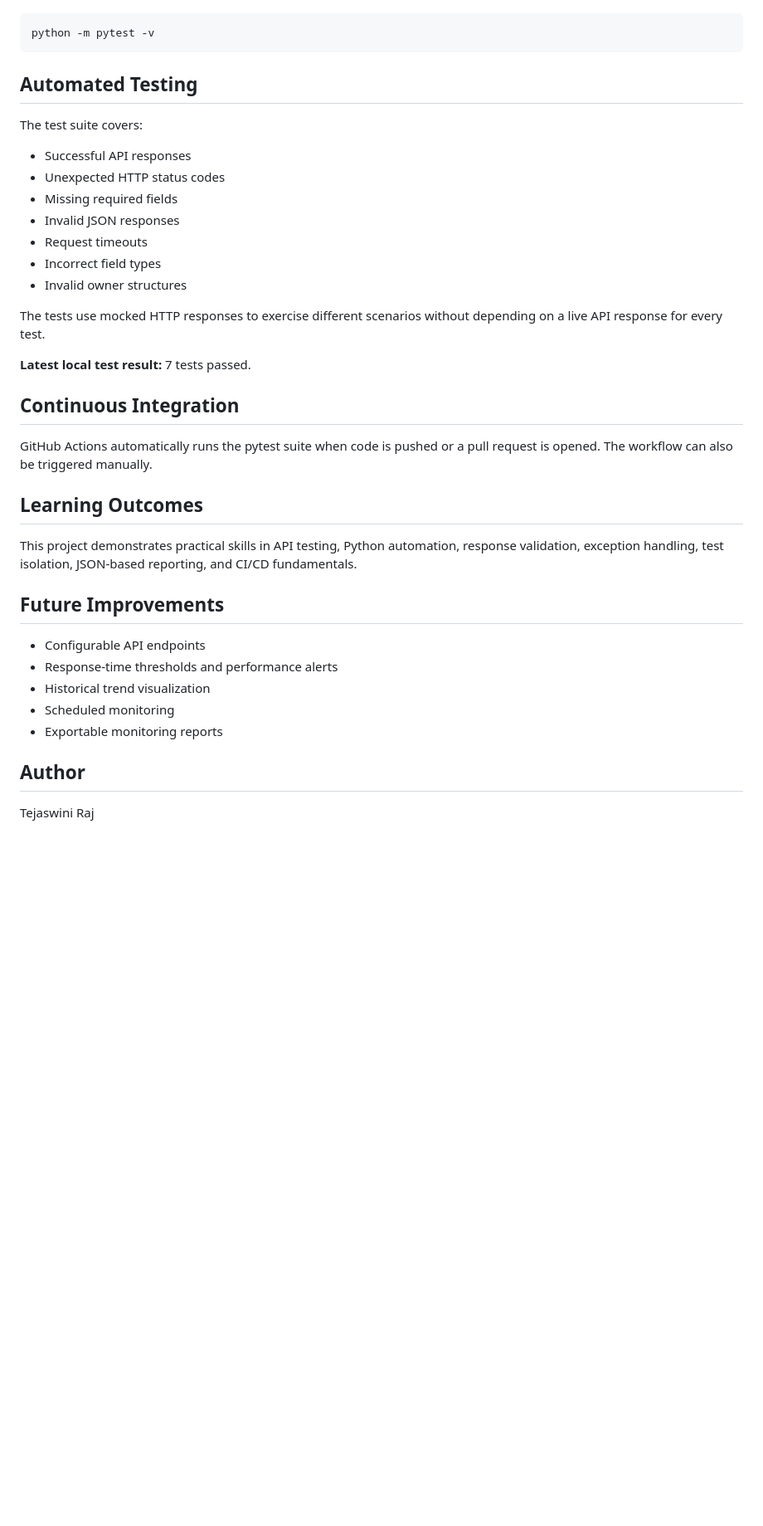
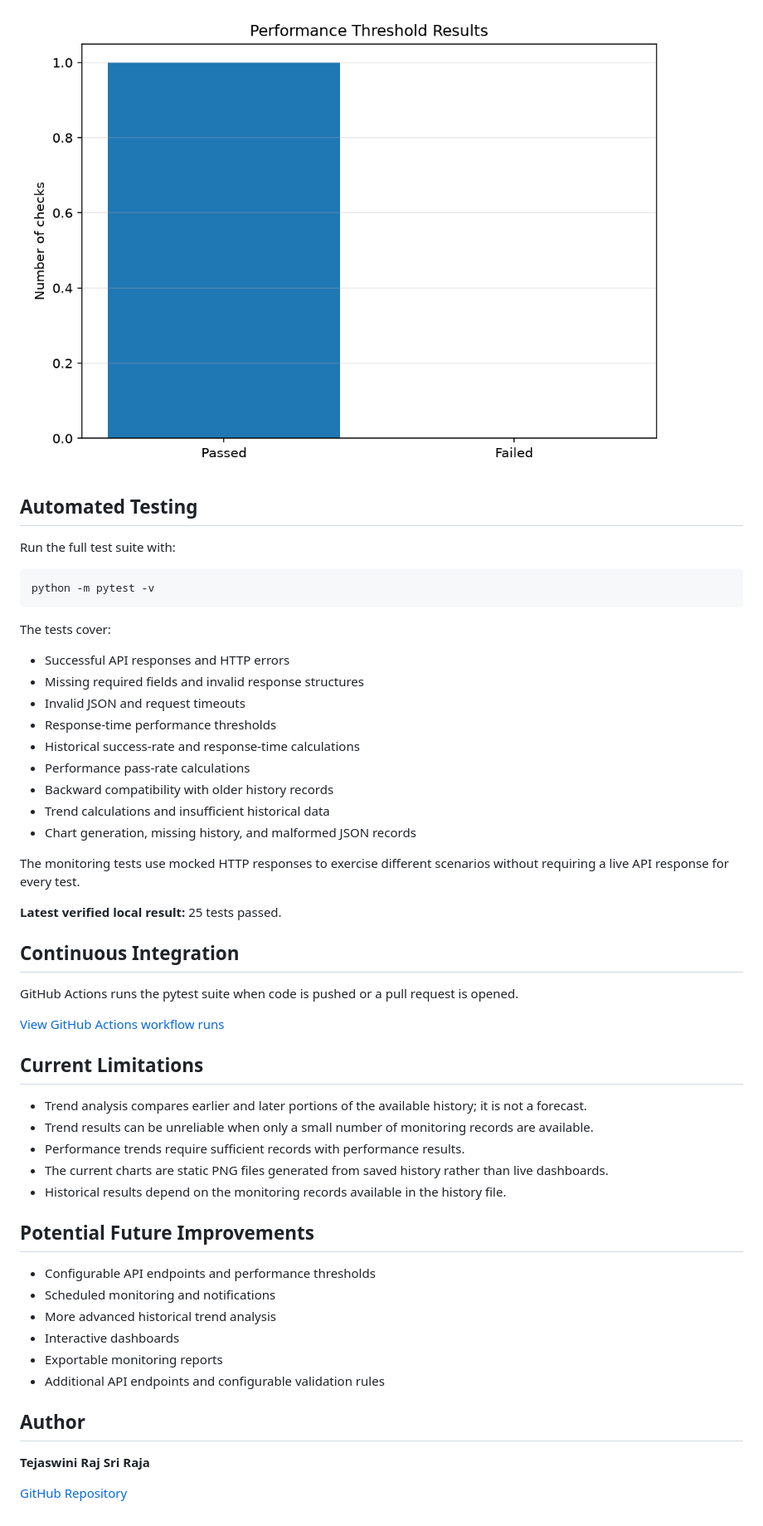
Before and after one commit to sritejaswiniraj-commits/github-api-quality-monitor, a Markdown page: README.md, the part around one of its changes. Shown at 83% size. Drawn GitHub-style; blank space fills up the shorter version.

Commit message:
Update README for monitoring and visual reports

````diff
--- a/README.md
+++ b/README.md
@@ -88,40 +127,54 @@ Run the automated test suite:
+![Performance Threshold Results](reports/performance_pass_rate.png)
+
+## Automated Testing
+
+Run the full test suite with:
 
 ```bash
 python -m pytest -v
 ```
 
-## Automated Testing
+The tests cover:
 
-The test suite covers:
+- Successful API responses and HTTP errors
+- Missing required fields and invalid response structures
+- Invalid JSON and request timeouts
+- Response-time performance thresholds
+- Historical success-rate and response-time calculations
+- Performance pass-rate calculations
+- Backward compatibility with older history records
+- Trend calculations and insufficient historical data
+- Chart generation, missing history, and malformed JSON records
 
-- Successful API responses
-- Unexpected HTTP status codes
-- Missing required fields
-- Invalid JSON responses
-- Request timeouts
-- Incorrect field types
-- Invalid owner structures
+The monitoring tests use mocked HTTP responses to exercise different scenarios without requiring a live API response for every test.
 
-The tests use mocked HTTP responses to exercise different scenarios without depending on a live API response for every test.
-
-**Latest local test result:** 7 tests passed.
+**Latest verified local result:** 25 tests passed.
 
 ## Continuous Integration
 
-GitHub Actions automatically runs the pytest suite when code is pushed or a pull request is opened. The workflow can also be triggered manually.
+GitHub Actions runs the pytest suite when code is pushed or a pull request is opened.
 
-## Learning Outcomes
+[View GitHub Actions workflow runs](https://github.com/sritejaswiniraj-commits/github-api-quality-monitor/actions)
 
-This project demonstrates practical skills in API testing, Python automation, response validation, exception handling, test isolation, JSON-based reporting, and CI/CD fundamentals.
+## Current Limitations
 
-## Future Improvements
+- Trend analysis compares earlier and later portions of the available history; it is not a forecast.
+- Trend results can be unreliable when only a small number of monitoring records are available.
+- Performance trends require sufficient records with performance results.
+- The current charts are static PNG files generated from saved history rather than live dashboards.
+- Historical results depend on the monitoring records available in the history file.
 
-- Configurable API endpoints
-- Response-time thresholds and performance alerts
-- Historical trend visualization
-- Scheduled monitoring
+## Potential Future Improvements
+
+- Configurable API endpoints and performance thresholds
+- Scheduled monitoring and notifications
+- More advanced historical trend analysis
+- Interactive dashboards
 - Exportable monitoring reports
+- Additional API endpoints and configurable validation rules
 
 ## Author
 
-Tejaswini Raj
+**Tejaswini Raj Sri Raja**
+
+[GitHub Repository](https://github.com/sritejaswiniraj-commits/github-api-quality-monitor)
````
Also changed, not shown: other parts of README.md (+62 -23 lines).
